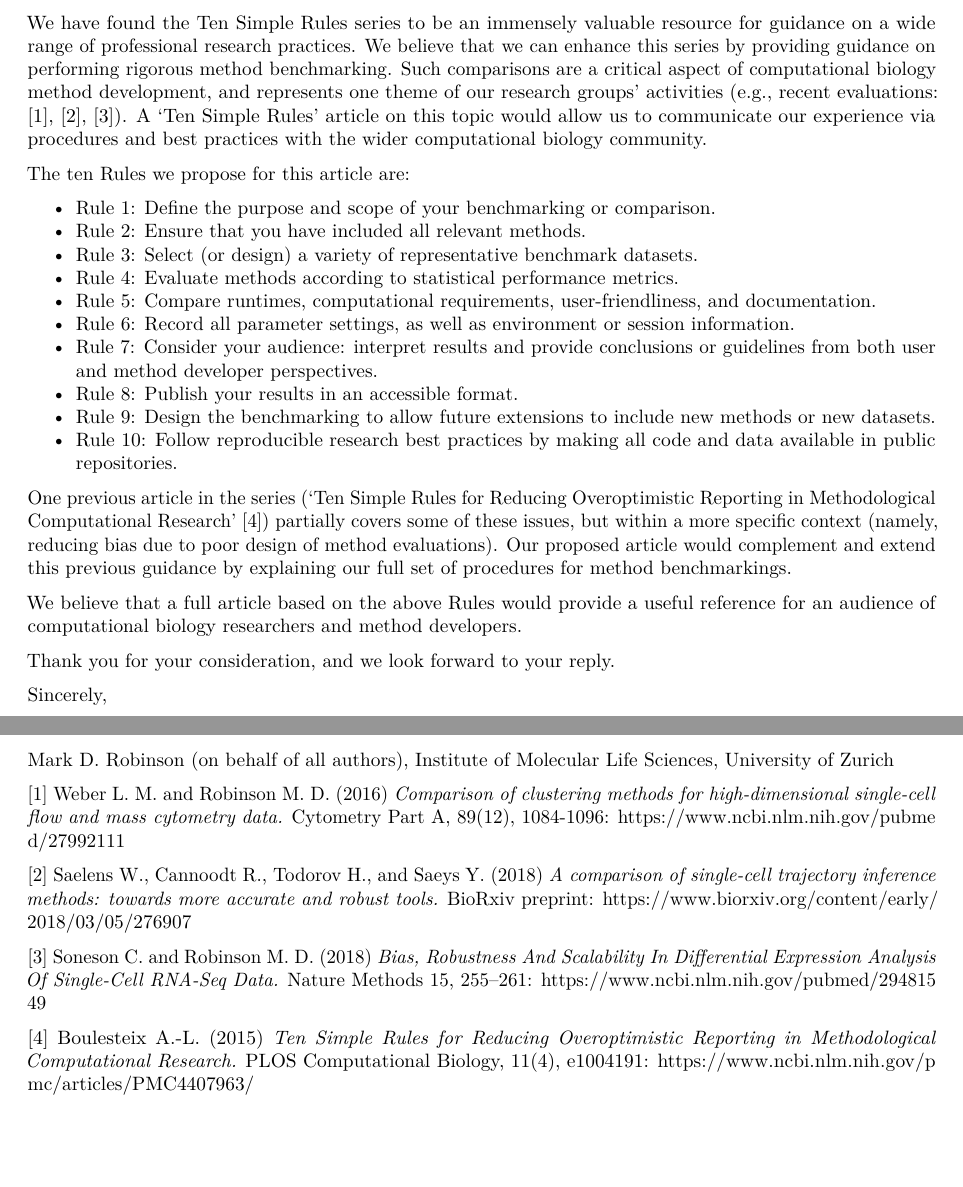
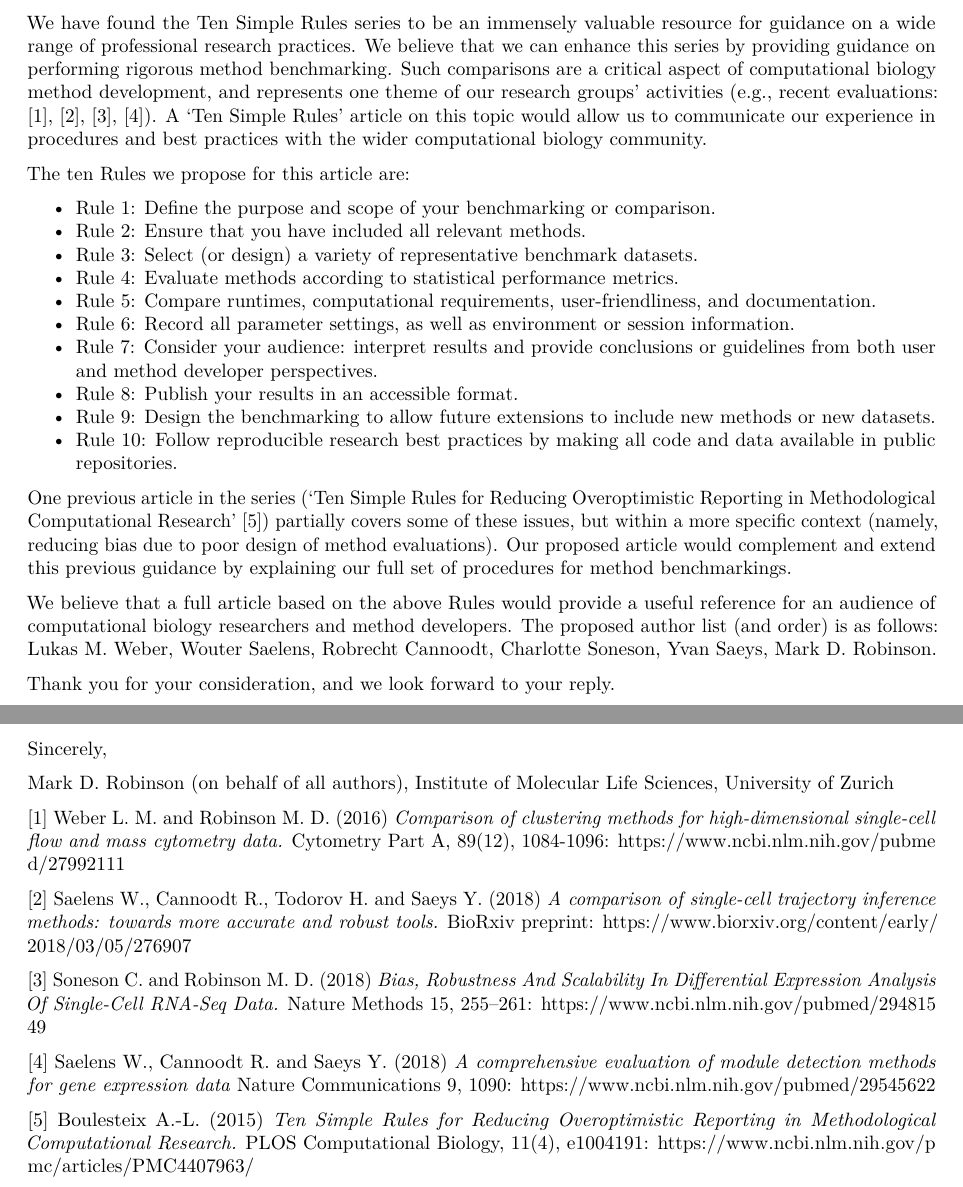
Before and after one commit to lmweber/benchmarking-guidelines, an R Markdown document (presubmission_inquiry_ten_simple_rules.Rmd): two parts of pages 1 and 2 of 2, joined at a grey line, cut so that both start at the same text, the shorter picture padded with empty space. Rendered offline with R 4.5, knitr and Pandoc, then LaTeX, with nearby package versions.

Commit message:
further edits to cover letter

```diff
--- a/presubmission_inquiry_ten_simple_rules.Rmd
+++ b/presubmission_inquiry_ten_simple_rules.Rmd
@@ -24,8 +24,7 @@ Dear Prof. Nussinov, dear Prof. Papin, dear Prof. Bourne, dear Editors,
 
 We would like to submit a presubmission inquiry for a proposed article in the PLOS Computational Biology 'Ten Simple Rules' series, titled 'Ten Simple Rules for a Method Benchmarking or Comparison'.  This article would be a joint submission from the Robinson lab at the University of Zurich, Switzerland, and the Saeys lab at VIB-UGent Center for Inflammation Research, Belgium.
 
-We have found the Ten Simple Rules series to be an immensely valuable resource for guidance on a wide range of professional research practices. We believe that we can enhance this series by providing guidance on performing rigorous method benchmarking.  Such comparisons are a critical aspect of computational biology method development, and represents one theme of our research groups' activities (e.g., recent evaluations: [1], [2], [3]). A 'Ten Simple Rules' article on this topic would allow us to communicate our experience via procedures and best practices with the wider computational biology community.
-
+We have found the Ten Simple Rules series to be an immensely valuable resource for guidance on a wide range of professional research practices. We believe that we can enhance this series by providing guidance on performing rigorous method benchmarking.  Such comparisons are a critical aspect of computational biology method development, and represents one theme of our research groups' activities (e.g., recent evaluations: [1], [2], [3], [4]). A 'Ten Simple Rules' article on this topic would allow us to communicate our experience in procedures and best practices with the wider computational biology community.
 
 The ten Rules we propose for this article are:
 
@@ -40,9 +39,9 @@ The ten Rules we propose for this article are:
 - Rule 9: Design the benchmarking to allow future extensions to include new methods or new datasets.
 - Rule 10: Follow reproducible research best practices by making all code and data available in public repositories.
 
-One previous article in the series ('Ten Simple Rules for Reducing Overoptimistic Reporting in Methodological Computational Research' [4]) partially covers some of these issues, but within a more specific context (namely, reducing bias due to poor design of method evaluations). Our proposed article would complement and extend this previous guidance by explaining our full set of procedures for method benchmarkings.
+One previous article in the series ('Ten Simple Rules for Reducing Overoptimistic Reporting in Methodological Computational Research' [5]) partially covers some of these issues, but within a more specific context (namely, reducing bias due to poor design of method evaluations). Our proposed article would complement and extend this previous guidance by explaining our full set of procedures for method benchmarkings.
 
-We believe that a full article based on the above Rules would provide a useful reference for an audience of computational biology researchers and method developers.
+We believe that a full article based on the above Rules would provide a useful reference for an audience of computational biology researchers and method developers.  The proposed author list (and order) is as follows: Lukas M. Weber, Wouter Saelens, Robrecht Cannoodt, Charlotte Soneson, Yvan Saeys, Mark D. Robinson.
 
 Thank you for your consideration, and we look forward to your reply.
 
@@ -55,8 +54,10 @@ University of Zurich
 
 [1] Weber L. M. and Robinson M. D. (2016) *Comparison of clustering methods for high-dimensional single-cell flow and mass cytometry data.* Cytometry Part A, 89(12), 1084-1096: https://www.ncbi.nlm.nih.gov/pubmed/27992111
 
-[2] Saelens W., Cannoodt R., Todorov H., and Saeys Y. (2018) *A comparison of single-cell trajectory inference methods: towards more accurate and robust tools.* BioRxiv preprint: https://www.biorxiv.org/content/early/2018/03/05/276907
+[2] Saelens W., Cannoodt R., Todorov H. and Saeys Y. (2018) *A comparison of single-cell trajectory inference methods: towards more accurate and robust tools.* BioRxiv preprint: https://www.biorxiv.org/content/early/2018/03/05/276907
 
 [3] Soneson C. and Robinson M. D. (2018) *Bias, Robustness And Scalability In Differential Expression Analysis Of Single-Cell RNA-Seq Data.* Nature Methods 15, 255–261: https://www.ncbi.nlm.nih.gov/pubmed/29481549
 
-[4] Boulesteix A.-L. (2015) *Ten Simple Rules for Reducing Overoptimistic Reporting in Methodological Computational Research.* PLOS Computational Biology, 11(4), e1004191: https://www.ncbi.nlm.nih.gov/pmc/articles/PMC4407963/
+[4] Saelens W., Cannoodt R. and Saeys Y. (2018) *A comprehensive evaluation of module detection methods for gene expression data* Nature Communications 9, 1090: https://www.ncbi.nlm.nih.gov/pubmed/29545622
+
+[5] Boulesteix A.-L. (2015) *Ten Simple Rules for Reducing Overoptimistic Reporting in Methodological Computational Research.* PLOS Computational Biology, 11(4), e1004191: https://www.ncbi.nlm.nih.gov/pmc/articles/PMC4407963/
```
